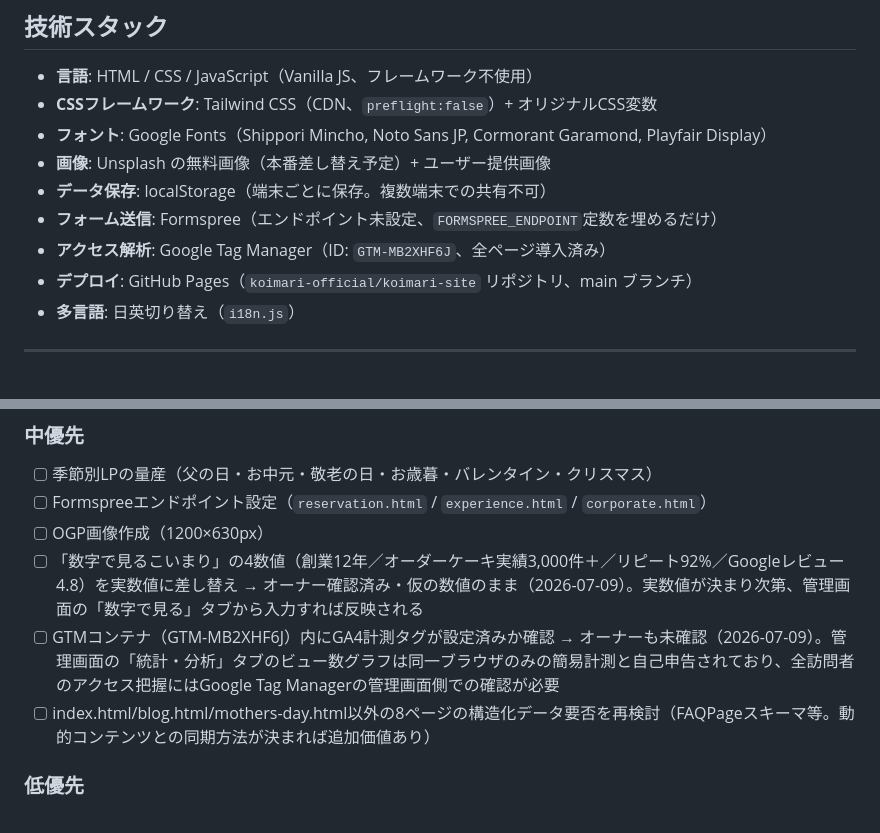
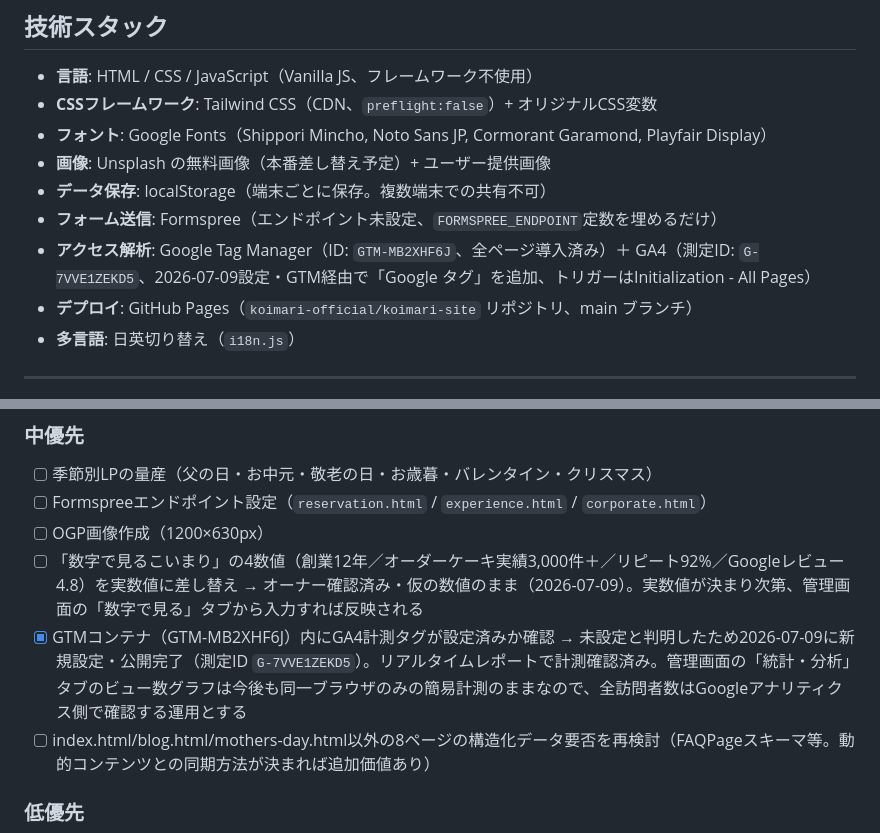
Before and after one commit to koimari-official/koimari-site, a Markdown page: CLAUDE.md, 2 parts joined by grey strips. GitHub-like rendering.

```diff
--- a/CLAUDE.md
+++ b/CLAUDE.md
@@ -51,7 +51,7 @@
 - **画像**: Unsplash の無料画像（本番差し替え予定）+ ユーザー提供画像
 - **データ保存**: localStorage（端末ごとに保存。複数端末での共有不可）
 - **フォーム送信**: Formspree（エンドポイント未設定、`FORMSPREE_ENDPOINT`定数を埋めるだけ）
-- **アクセス解析**: Google Tag Manager（ID: `GTM-MB2XHF6J`、全ページ導入済み）
+- **アクセス解析**: Google Tag Manager（ID: `GTM-MB2XHF6J`、全ページ導入済み）＋ GA4（測定ID: `G-7VVE1ZEKD5`、2026-07-09設定・GTM経由で「Google タグ」を追加、トリガーはInitialization - All Pages）
 - **デプロイ**: GitHub Pages（`koimari-official/koimari-site` リポジトリ、main ブランチ）
 - **多言語**: 日英切り替え（`i18n.js`）
 
@@ -255,7 +255,7 @@ koimari_insta            Instagram投稿カード内容
 - [ ] Formspreeエンドポイント設定（`reservation.html` / `experience.html` / `corporate.html`）
 - [ ] OGP画像作成（1200×630px）
 - [ ] 「数字で見るこいまり」の4数値（創業12年／オーダーケーキ実績3,000件＋／リピート92%／Googleレビュー4.8）を実数値に差し替え → オーナー確認済み・仮の数値のまま（2026-07-09）。実数値が決まり次第、管理画面の「数字で見る」タブから入力すれば反映される
-- [ ] GTMコンテナ（GTM-MB2XHF6J）内にGA4計測タグが設定済みか確認 → オーナーも未確認（2026-07-09）。管理画面の「統計・分析」タブのビュー数グラフは同一ブラウザのみの簡易計測と自己申告されており、全訪問者のアクセス把握にはGoogle Tag Managerの管理画面側での確認が必要
+- [x] GTMコンテナ（GTM-MB2XHF6J）内にGA4計測タグが設定済みか確認 → 未設定と判明したため2026-07-09に新規設定・公開完了（測定ID `G-7VVE1ZEKD5`）。リアルタイムレポートで計測確認済み。管理画面の「統計・分析」タブのビュー数グラフは今後も同一ブラウザのみの簡易計測のままなので、全訪問者数はGoogleアナリティクス側で確認する運用とする
 - [ ] index.html/blog.html/mothers-day.html以外の8ページの構造化データ要否を再検討（FAQPageスキーマ等。動的コンテンツとの同期方法が決まれば追加価値あり）
 
 ### 低優先
```
Also changed, not shown: MANUAL.md (+38 -0 lines).
